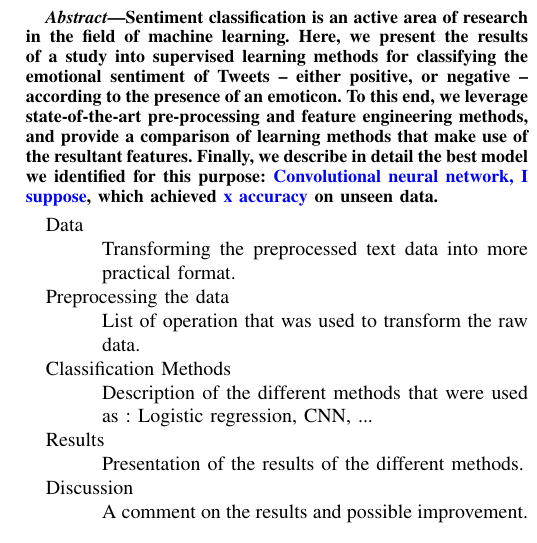
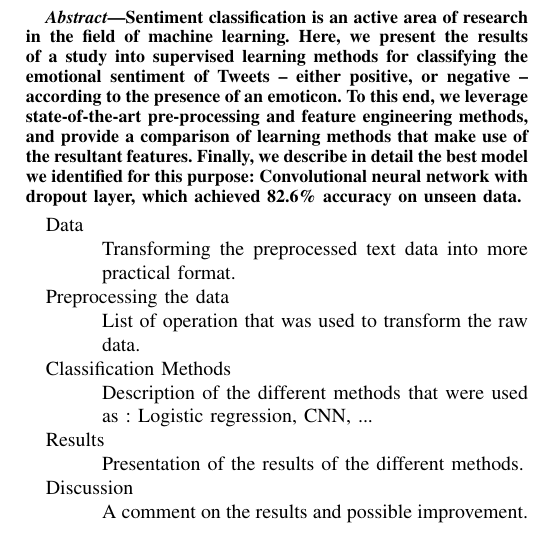
Before and after one commit to epflProjects/MachineLearning, a LaTeX paper (Project02/Report/report.tex): part of one column of page 1 of 4, cut so that both start at the same text. Compiled offline with pdfLaTeX.

Commit message:
actual results in the abstract

```diff
--- a/Project02/Report/report.tex
+++ b/Project02/Report/report.tex
@@ -18,7 +18,7 @@
 \maketitle
 
 \begin{abstract}
-Sentiment classification is an active area of research in the field of machine learning. Here, we present the results of a study into supervised learning methods for classifying the emotional sentiment of Tweets -- either positive, or negative -- according to the presence of an emoticon. To this end, we leverage state-of-the-art pre-processing and feature engineering methods, and provide a comparison of learning methods that make use of the resultant features. Finally, we describe in detail the best model we identified for this purpose: \textcolor{blue}{Convolutional neural network, I suppose}, which achieved \textcolor{blue}{x accuracy} on unseen data.
+Sentiment classification is an active area of research in the field of machine learning. Here, we present the results of a study into supervised learning methods for classifying the emotional sentiment of Tweets -- either positive, or negative -- according to the presence of an emoticon. To this end, we leverage state-of-the-art pre-processing and feature engineering methods, and provide a comparison of learning methods that make use of the resultant features. Finally, we describe in detail the best model we identified for this purpose: Convolutional neural network with dropout layer, which achieved 82.6\% accuracy on unseen data.
 \end{abstract}
 
 \begin{description}
```
